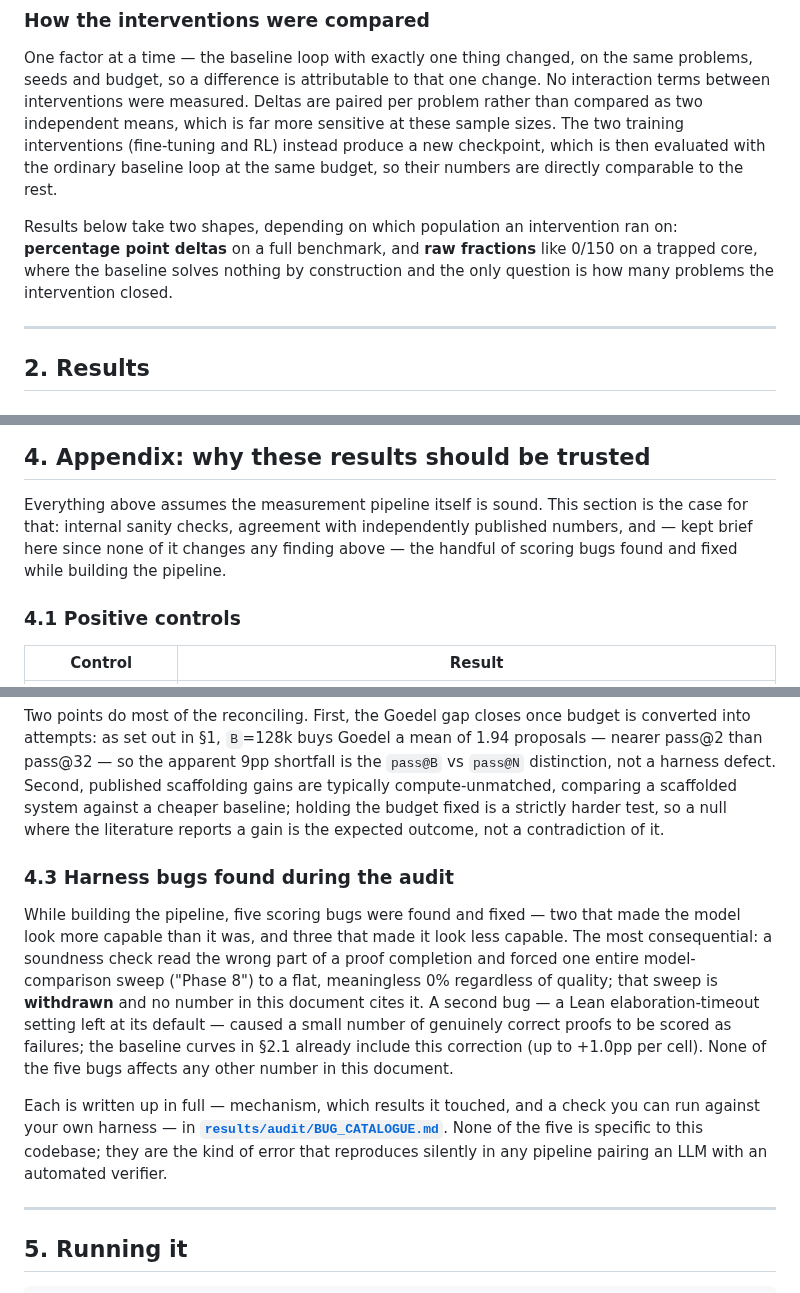
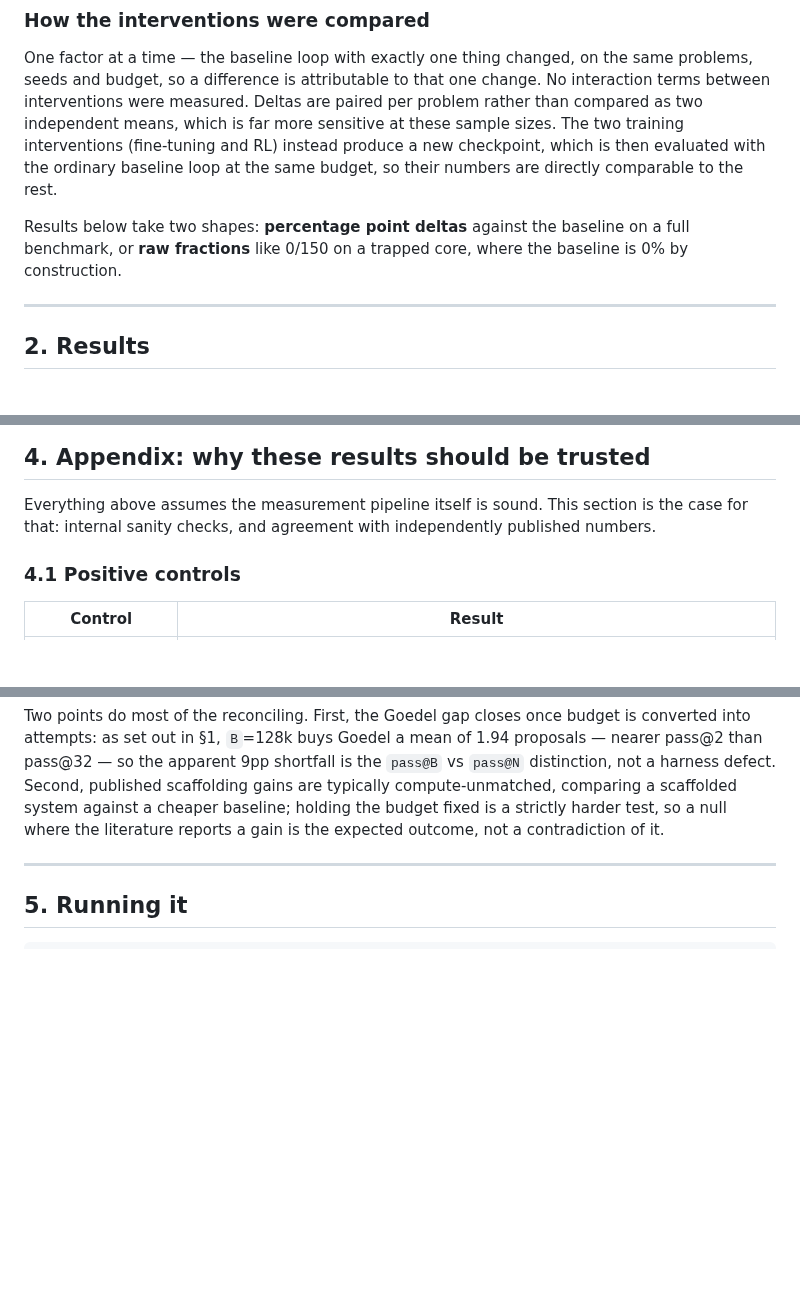
Before and after one commit to zacharyzusin/atp-budget-study, a Markdown page: README.md, 3 parts joined by grey strips. Drawn GitHub-style; blank space fills up the shorter version.

Commit message:
Final review: drop the harness-bugs section, fix a bad citation

```diff
--- a/README.md
+++ b/README.md
@@ -123,10 +123,8 @@ means, which is far more sensitive at these sample sizes. The two training inter
 (fine-tuning and RL) instead produce a new checkpoint, which is then evaluated with the ordinary
 baseline loop at the same budget, so their numbers are directly comparable to the rest.
 
-Results below take two shapes, depending on which population an intervention ran on: **percentage
-point deltas** on a full benchmark, and **raw fractions** like 0/150 on a trapped core, where the
-baseline solves nothing by construction and the only question is how many problems the intervention
-closed.
+Results below take two shapes: **percentage point deltas** against the baseline on a full benchmark,
+or **raw fractions** like 0/150 on a trapped core, where the baseline is 0% by construction.
 
 ---
 
@@ -297,9 +292,7 @@ is the cost of not knowing in advance which problems are trapped.
 ## 4. Appendix: why these results should be trusted
 
 Everything above assumes the measurement pipeline itself is sound. This section is the case for
-that: internal sanity checks, agreement with independently published numbers, and — kept brief here
-since none of it changes any finding above — the handful of scoring bugs found and fixed while
-building the pipeline.
+that: internal sanity checks, and agreement with independently published numbers.
 
 ### 4.1 Positive controls
 
@@ -334,23 +326,6 @@ pass@32 — so the apparent 9pp shortfall is the `pass@B` vs `pass@N` distinctio
 defect. Second, published scaffolding gains are typically compute-unmatched, comparing a scaffolded
 system against a cheaper baseline; holding the budget fixed is a strictly harder test, so a null
 where the literature reports a gain is the expected outcome, not a contradiction of it.
-
-### 4.3 Harness bugs found during the audit
-
-While building the pipeline, five scoring bugs were found and fixed — two that made the model look
-more capable than it was, and three that made it look less capable. The most consequential: a
-soundness check read the wrong part of a proof completion and forced one entire model-comparison
-sweep ("Phase 8") to a flat, meaningless 0% regardless of quality; that sweep is **withdrawn** and
-no number in this document cites it. A second bug — a Lean elaboration-timeout setting left at its
-default — caused a small number of genuinely correct proofs to be scored as failures; the baseline
-curves in §2.1 already include this correction (up to +1.0pp per cell). None of the five bugs
-affects any other number in this document.
-
-Each is written up in full — mechanism, which results it touched, and a check you can run against
-your own harness — in
-**[`results/audit/BUG_CATALOGUE.md`](results/audit/BUG_CATALOGUE.md)**. None of the five is specific
-to this codebase; they are the kind of error that reproduces silently in any pipeline pairing an LLM
-with an automated verifier.
 
 ---
 
```
Also changed, not shown: other parts of README.md (+1 -5 lines).
